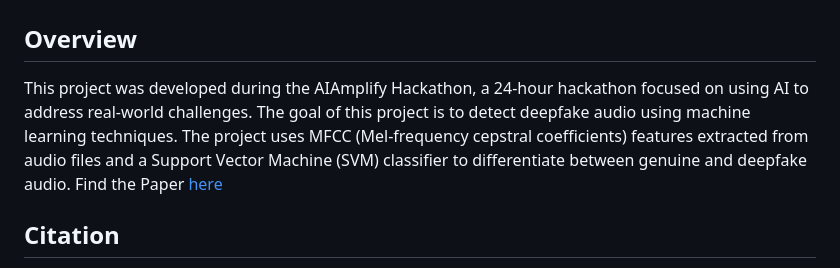
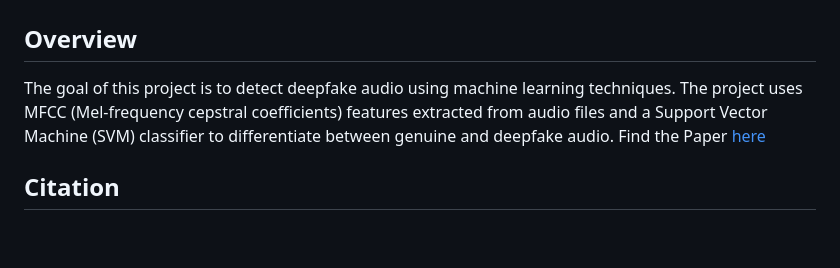
Before and after one commit to Rohikumar46/Deep-_Fake-Audio-Detection, a Markdown page: README.md, the part around the change. Rendered like a GitHub page; blank space fills up the shorter version.

Commit message:
Update project overview in README.md
Removed mention of the AIAmplify Hackathon from the overview.

```diff
--- a/README.md
+++ b/README.md
@@ -1,7 +1,7 @@
 # Deepfake Audio Detection Project
 
 ## Overview
-This project was developed during the AIAmplify Hackathon, a 24-hour hackathon focused on using AI to address real-world challenges. The goal of this project is to detect deepfake audio using machine learning techniques. The project uses MFCC (Mel-frequency cepstral coefficients) features extracted from audio files and a Support Vector Machine (SVM) classifier to differentiate between genuine and deepfake audio.
+The goal of this project is to detect deepfake audio using machine learning techniques. The project uses MFCC (Mel-frequency cepstral coefficients) features extracted from audio files and a Support Vector Machine (SVM) classifier to differentiate between genuine and deepfake audio.
 Find the Paper [here](https://ieeexplore.ieee.org/stamp/stamp.jsp?tp=&arnumber=9996362)
 
 ## Citation
```
